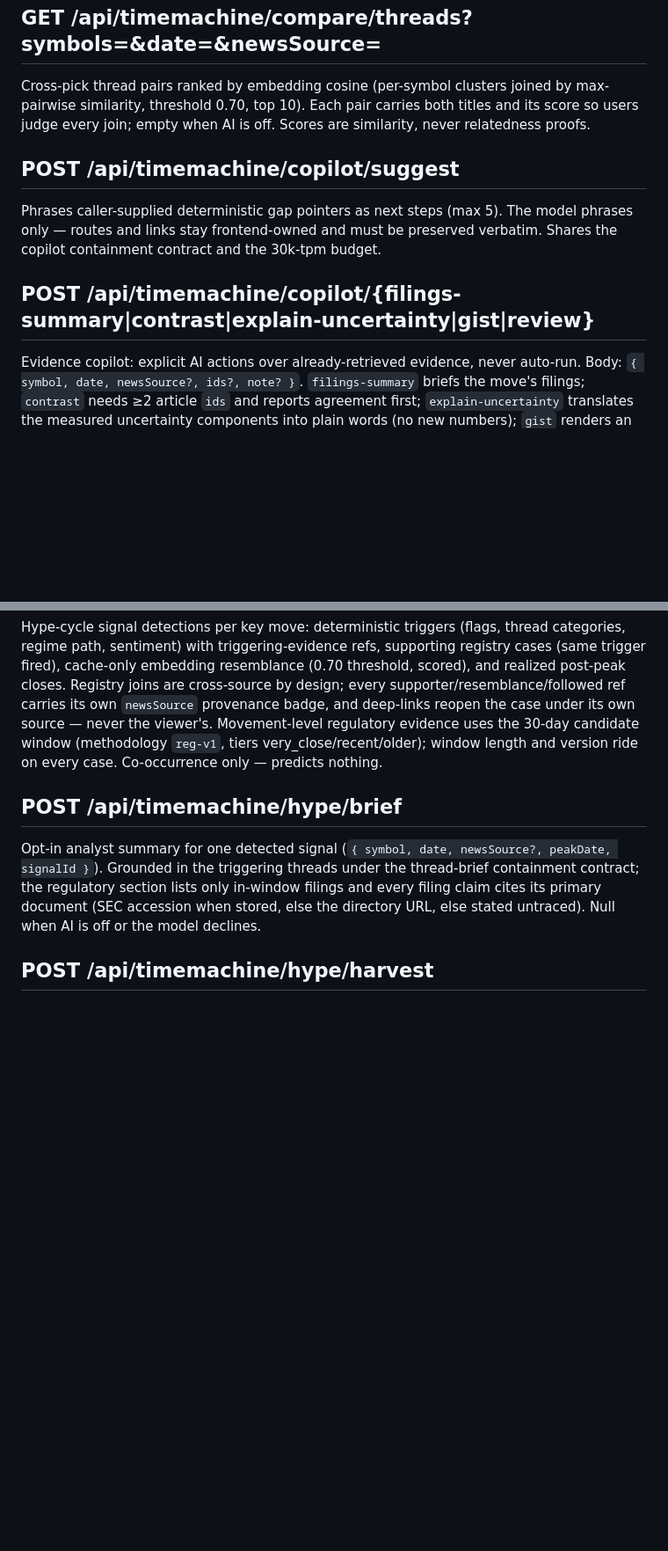
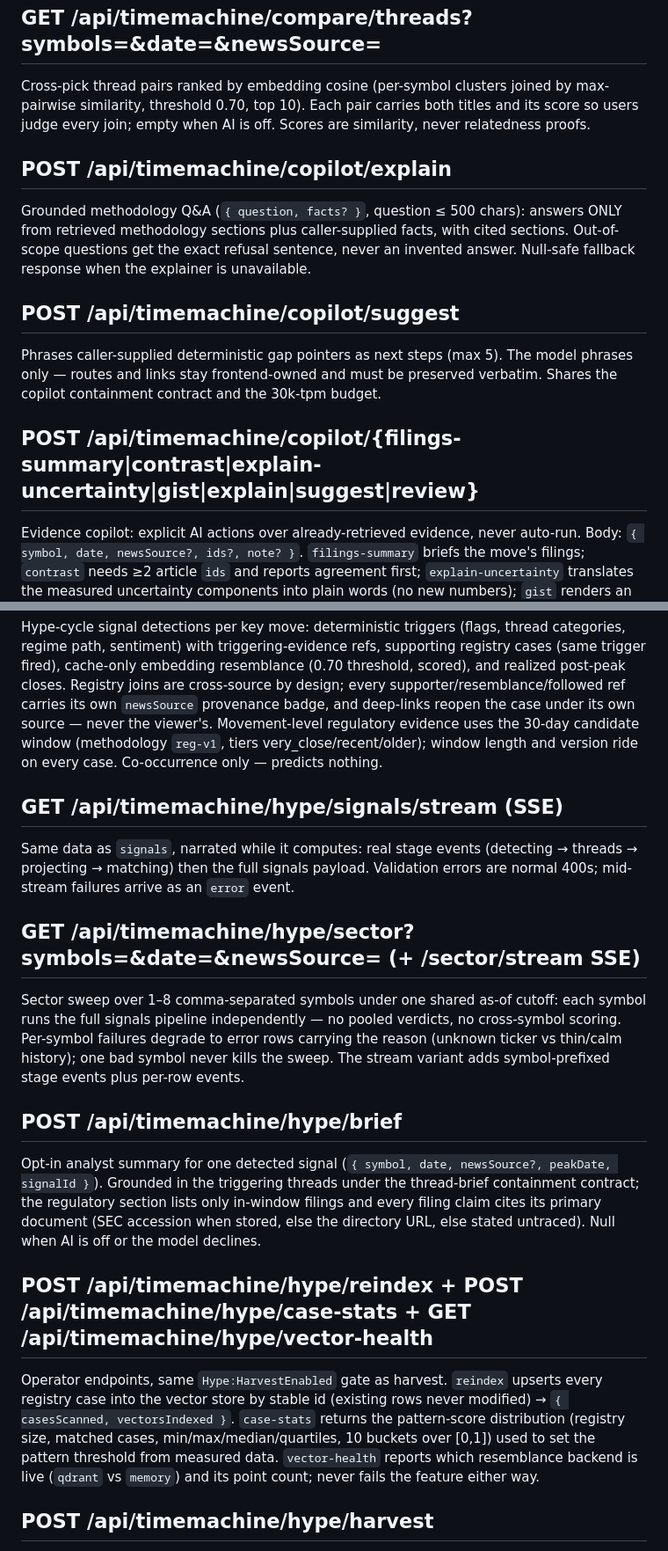
Before and after one commit to Ahmed-yasser86/Stock-Time-Machine, a Markdown page: docs/api.md, 2 parts joined by grey strips. Shown at 88% size. GitHub-like rendering; blank space fills up the shorter version.

Commit message:
docs(api): complete endpoint reference (jobs, candidates, explain, sector, streams, ops)

```diff
--- a/docs/api.md
+++ b/docs/api.md
@@ -74,11 +105,19 @@ Opt-in shared-story brief across exactly 2 picks' cached coverage: articles matc
 
 Cross-pick thread pairs ranked by embedding cosine (per-symbol clusters joined by max-pairwise similarity, threshold 0.70, top 10). Each pair carries both titles and its score so users judge every join; empty when AI is off. Scores are similarity, never relatedness proofs.
 
+## POST /api/timemachine/copilot/explain
+
+Grounded methodology Q&A (`{ question, facts? }`, question ≤ 500 chars):
+answers ONLY from retrieved methodology sections plus caller-supplied
+facts, with cited sections. Out-of-scope questions get the exact refusal
+sentence, never an invented answer. Null-safe fallback response when the
+explainer is unavailable.
+
 ## POST /api/timemachine/copilot/suggest
 
 Phrases caller-supplied deterministic gap pointers as next steps (max 5). The model phrases only — routes and links stay frontend-owned and must be preserved verbatim. Shares the copilot containment contract and the 30k-tpm budget.
 
-## POST /api/timemachine/copilot/{filings-summary|contrast|explain-uncertainty|gist|review}
+## POST /api/timemachine/copilot/{filings-summary|contrast|explain-uncertainty|gist|explain|suggest|review}
 
 Evidence copilot: explicit AI actions over already-retrieved evidence, never auto-run. Body: `{ symbol, date, newsSource?, ids?, note? }`. `filings-summary` briefs the move's filings; `contrast` needs ≥2 article `ids` and reports agreement first; `explain-uncertainty` translates the measured uncertainty components into plain words (no new numbers); `gist` renders an English gist of non-English threads; `review` checks the user's conclusion note claim-by-claim and returns `{ ref, verdict: supported|unsupported|unclear, detail }[]` — it reviews, never authors. Null briefs / empty issues on disabled AI or empty evidence.
 
@@ -86,9 +125,36 @@ Evidence copilot: explicit AI actions over already-retrieved evidence, never aut
 
 Hype-cycle signal detections per key move: deterministic triggers (flags, thread categories, regime path, sentiment) with triggering-evidence refs, supporting registry cases (same trigger fired), cache-only embedding resemblance (0.70 threshold, scored), and realized post-peak closes. Registry joins are cross-source by design; every supporter/resemblance/followed ref carries its own `newsSource` provenance badge, and deep-links reopen the case under its own source — never the viewer's. Movement-level regulatory evidence uses the 30-day candidate window (methodology `reg-v1`, tiers very_close/recent/older); window length and version ride on every case. Co-occurrence only — predicts nothing.
 
+## GET /api/timemachine/hype/signals/stream (SSE)
+
+Same data as `signals`, narrated while it computes: real stage events
+(detecting → threads → projecting → matching) then the full signals
+payload. Validation errors are normal 400s; mid-stream failures arrive as
+an `error` event.
+
+## GET /api/timemachine/hype/sector?symbols=&date=&newsSource= (+ /sector/stream SSE)
+
+Sector sweep over 1–8 comma-separated symbols under one shared as-of
+cutoff: each symbol runs the full signals pipeline independently — no
+pooled verdicts, no cross-symbol scoring. Per-symbol failures degrade to
+error rows carrying the reason (unknown ticker vs thin/calm history);
+one bad symbol never kills the sweep. The stream variant adds
+symbol-prefixed stage events plus per-row events.
+
 ## POST /api/timemachine/hype/brief
 
 Opt-in analyst summary for one detected signal (`{ symbol, date, newsSource?, peakDate, signalId }`). Grounded in the triggering threads under the thread-brief containment contract; the regulatory section lists only in-window filings and every filing claim cites its primary document (SEC accession when stored, else the directory URL, else stated untraced). Null when AI is off or the model declines.
+
+## POST /api/timemachine/hype/reindex + POST /api/timemachine/hype/case-stats + GET /api/timemachine/hype/vector-health
+
+Operator endpoints, same `Hype:HarvestEnabled` gate as harvest.
+`reindex` upserts every registry case into the vector store by stable id
+(existing rows never modified) → `{ casesScanned, vectorsIndexed }`.
+`case-stats` returns the pattern-score distribution (registry size,
+matched cases, min/max/median/quartiles, 10 buckets over [0,1]) used to
+set the pattern threshold from measured data. `vector-health` reports
+which resemblance backend is live (`qdrant` vs `memory`) and its point
+count; never fails the feature either way.
 
 ## POST /api/timemachine/hype/harvest
 
```
Also changed, not shown: other parts of docs/api.md (+31 -0 lines).
